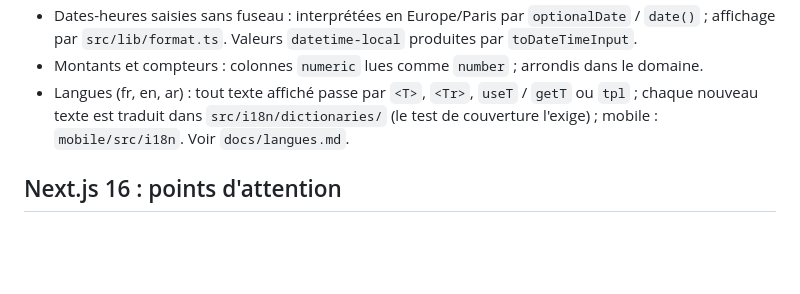
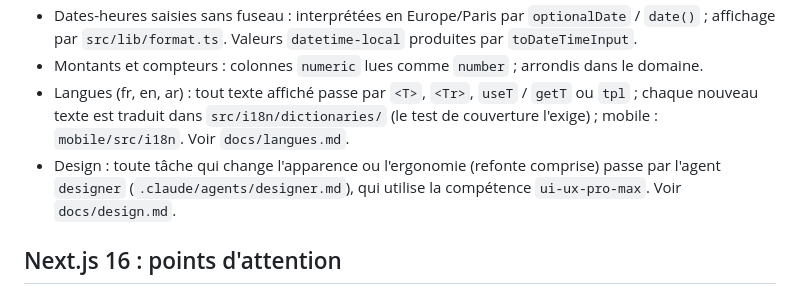
Before and after one commit to HMZID/GMAO, a Markdown page: CLAUDE.md, the part around the change. GitHub-like rendering; blank space fills up the shorter version.

```diff
--- a/CLAUDE.md
+++ b/CLAUDE.md
@@ -41,6 +41,7 @@ Avant de rendre la main : `npm run format`, `npm run lint`, `npm run typecheck`,
 - Dates-heures saisies sans fuseau : interprétées en Europe/Paris par `optionalDate` / `date()` ; affichage par `src/lib/format.ts`. Valeurs `datetime-local` produites par `toDateTimeInput`.
 - Montants et compteurs : colonnes `numeric` lues comme `number` ; arrondis dans le domaine.
 - Langues (fr, en, ar) : tout texte affiché passe par `<T>`, `<Tr>`, `useT` / `getT` ou `tpl` ; chaque nouveau texte est traduit dans `src/i18n/dictionaries/` (le test de couverture l'exige) ; mobile : `mobile/src/i18n`. Voir `docs/langues.md`.
+- Design : toute tâche qui change l'apparence ou l'ergonomie (refonte comprise) passe par l'agent `designer` (`.claude/agents/designer.md`), qui utilise la compétence `ui-ux-pro-max`. Voir `docs/design.md`.
 
 ## Next.js 16 : points d'attention
 
```
Also changed, not shown: .claude/agents/designer.md (added, +30 -0 lines), docs/design.md (added, +13 -0 lines).
